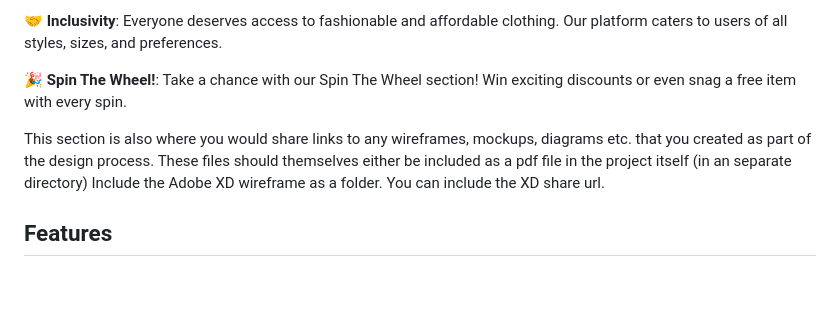
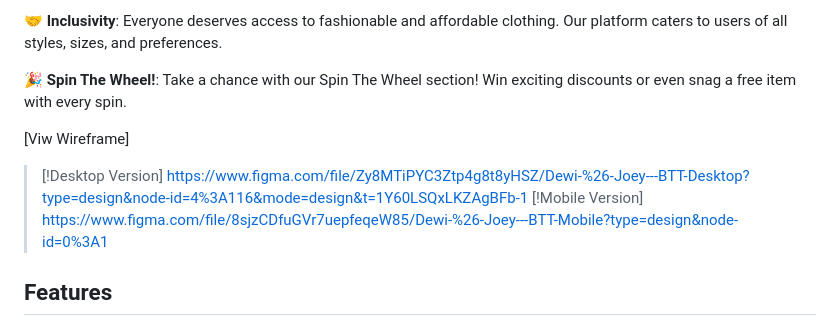
Before and after one commit to Dewiliaa/BendTheTrend, a Markdown page: README.md, the part around the change. GitHub-like rendering; blank space fills up the shorter version.

Commit message:
added wireframe link to readme

```diff
--- a/README.md
+++ b/README.md
@@ -14,9 +14,11 @@ Bend The Trend is more than simply a project; it represents a shift toward a mor
 
 🎉 **Spin The Wheel!**: Take a chance with our Spin The Wheel section! Win exciting discounts or even snag a free item with every spin.
 
-This section is also where you would share links to any wireframes, mockups, diagrams etc. that you created as part of the design process.
-These files should themselves either be included as a pdf file in the project itself (in an separate directory)
-Include the Adobe XD wireframe as a folder. You can include the XD share url.
+[Viw Wireframe]
+> [!Desktop Version]
+> https://www.figma.com/file/Zy8MTiPYC3Ztp4g8t8yHSZ/Dewi-%26-Joey---BTT-Desktop?type=design&node-id=4%3A116&mode=design&t=1Y60LSQxLKZAgBFb-1
+> [!Mobile Version]
+> https://www.figma.com/file/8sjzCDfuGVr7uepfeqeW85/Dewi-%26-Joey---BTT-Mobile?type=design&node-id=0%3A1
 
 ## Features
  <!-- Different parts and features of this project-->
```
